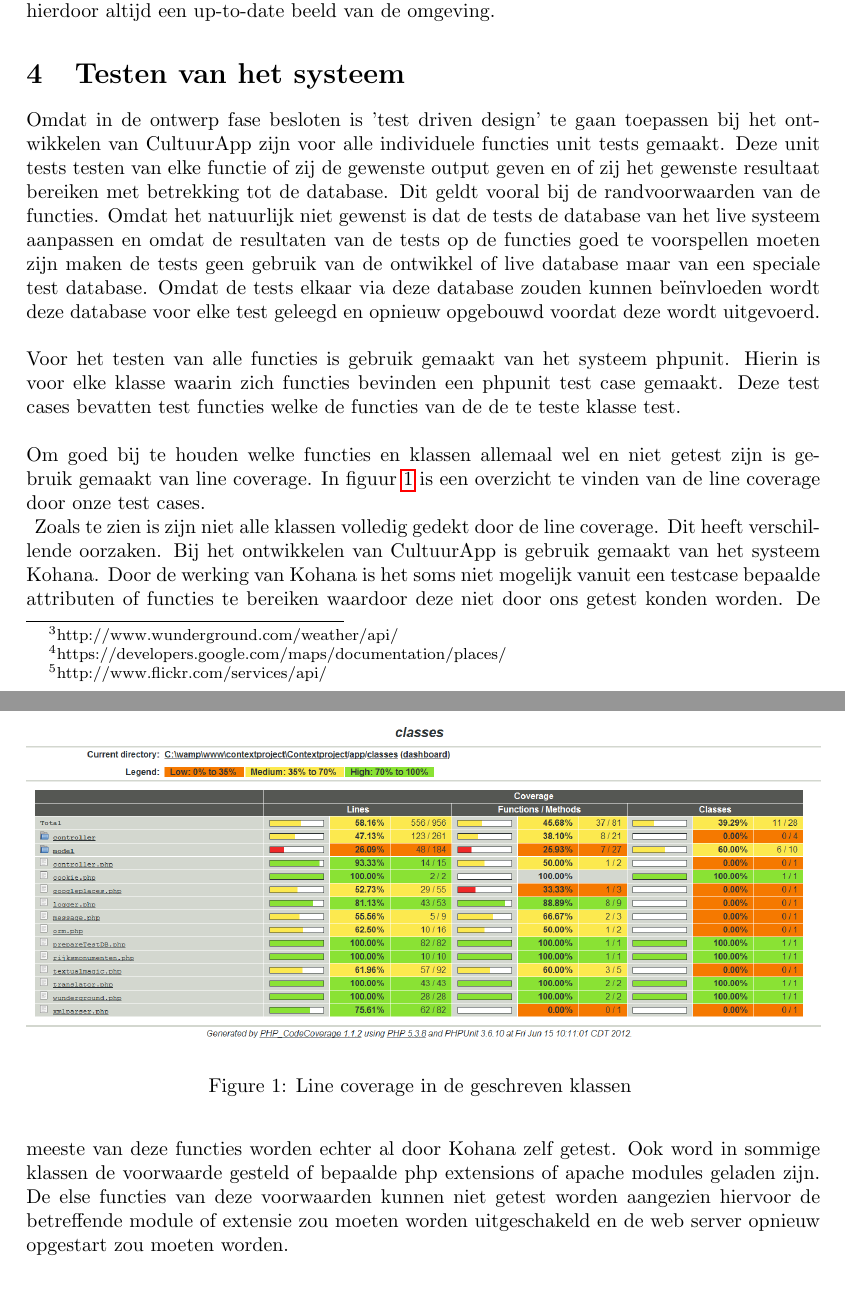
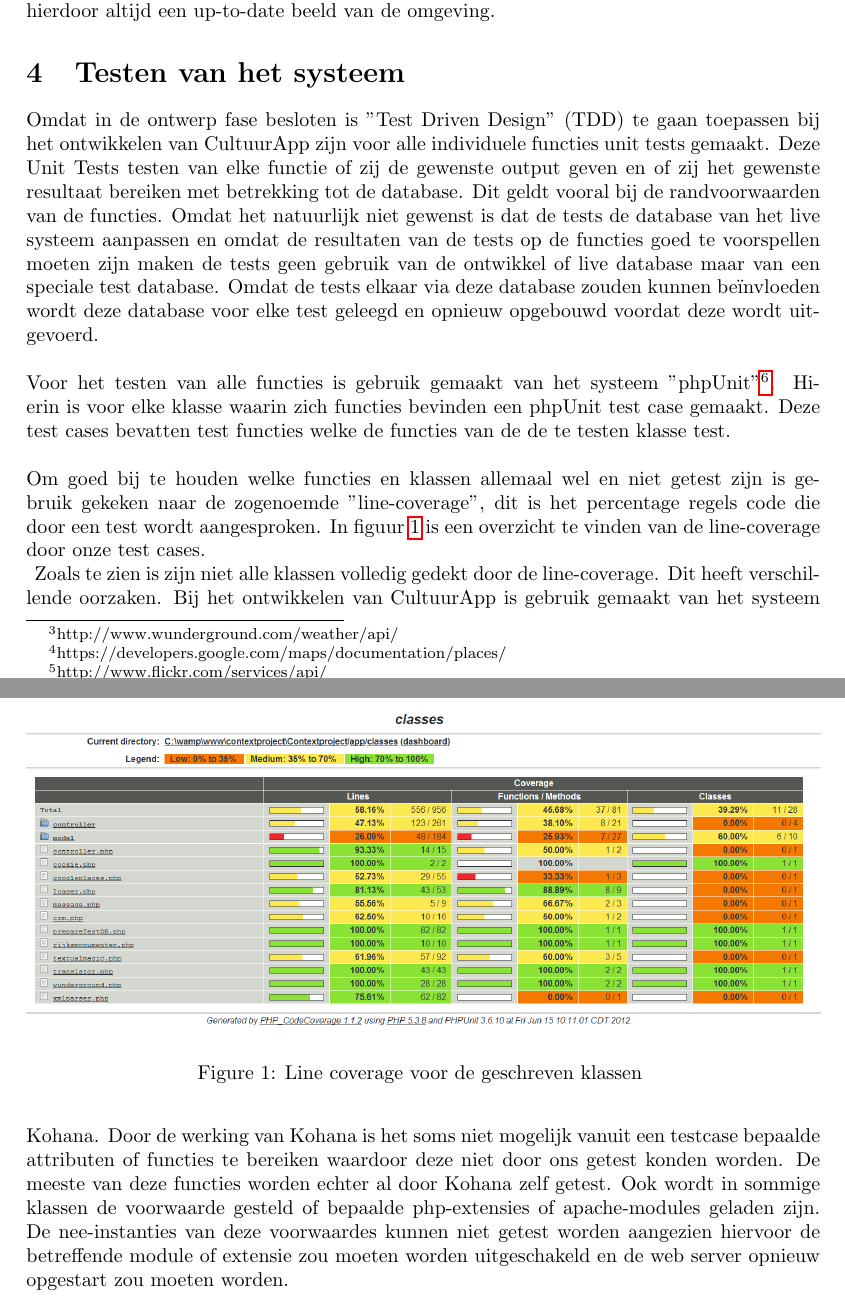
Before and after one commit to hermanbanken/Contextproject, a LaTeX document (reports/Final Report/draft/final-report.tex): two parts of pages 10 and 11 of 13, joined at a grey line, cut so that both start at the same text. Compiled offline with pdfLaTeX.

Commit message:
Fixed some spelling errors
Signed-off-by: Herman Banken <hermanbanken@gmail.com>

```diff
--- a/reports/Final Report/draft/final-report.tex
+++ b/reports/Final Report/draft/final-report.tex
@@ -292,17 +292,17 @@ In dit verslag wordt de ontwikkeling van CultuurApp uitgewerkt. Zowel de problem
 		Met de API van Flickr\footnote{http://www.flickr.com/services/api/} is het mogelijk om aan de hand van een longitude, latitude en een zoekwoord foto's van de omgeving van een monument op te halen. Als zoekwoord geeft CultuurApp altijd de naam van de stad waarin het monument zich bevindt op, zodat een zo compleet beeld wordt gegeven van de omgeving van het monument. De URLs van foto's van Flickr worden opgeslagen voor 10 dagen per monument. Zo is het per monument slechts \'e\'en keer per 10 dagen nodig om de nieuwe URLs van de foto's op te halen. Toeristen krijgen hierdoor altijd een up-to-date beeld van de omgeving.
 
 \section{Testen van het systeem}
-Omdat in de ontwerp fase besloten is 'test driven design' te gaan toepassen bij het ont\-wikkelen van CultuurApp zijn voor alle individuele functies unit tests gemaakt. Deze unit tests testen van elke functie of zij de gewenste output geven en of zij het gewenste resultaat bereiken met betrekking tot de database. Dit geldt vooral bij de randvoorwaarden van de functies. Omdat het natuurlijk niet gewenst is dat de tests de database van het live systeem aanpassen en omdat de resultaten van de tests op de functies goed te voorspellen moeten zijn maken de tests geen gebruik van de ontwikkel of live database maar van een speciale test database. Omdat de tests elkaar via deze database zouden kunnen be\"invloeden wordt deze database voor elke test geleegd en opnieuw opgebouwd voordat deze wordt uitgevoerd. \\
+Omdat in de ontwerp fase besloten is "Test Driven Design" (TDD) te gaan toepassen bij het ont\-wikkelen van CultuurApp zijn voor alle individuele functies unit tests gemaakt. Deze Unit Tests testen van elke functie of zij de gewenste output geven en of zij het gewenste resultaat bereiken met betrekking tot de database. Dit geldt vooral bij de randvoorwaarden van de functies. Omdat het natuurlijk niet gewenst is dat de tests de database van het live systeem aanpassen en omdat de resultaten van de tests op de functies goed te voorspellen moeten zijn maken de tests geen gebruik van de ontwikkel of live database maar van een speciale test database. Omdat de tests elkaar via deze database zouden kunnen be\"invloeden wordt deze database voor elke test geleegd en opnieuw opgebouwd voordat deze wordt uitgevoerd. \\
 \\
-Voor het testen van alle functies is gebruik gemaakt van het systeem phpunit. Hierin is voor elke klasse waarin zich functies bevinden een phpunit test case gemaakt. Deze test cases bevatten test functies welke de functies van de de te teste klasse test.\\
+Voor het testen van alle functies is gebruik gemaakt van het systeem "phpUnit"\footnote{https://github.com/sebastianbergmann/phpunit/}. Hierin is voor elke klasse waarin zich functies bevinden een phpUnit test case gemaakt. Deze test cases bevatten test functies welke de functies van de de te testen klasse test.\\
 \\
-Om goed bij te houden welke functies en klassen allemaal wel en niet getest zijn is gebruik gemaakt van line coverage. In figuur \ref{classes} is een overzicht te vinden van de line coverage door onze test cases.\\
+Om goed bij te houden welke functies en klassen allemaal wel en niet getest zijn is gebruik gekeken naar de zogenoemde "line-coverage", dit is het percentage regels code die door een test wordt aangesproken. In figuur \ref{classes} is een overzicht te vinden van de line-coverage door onze test cases.\\
 \begin{figure}[ht!]
 	\centering
 	\includegraphics[width=\textwidth]{classes.png}
-	\caption{Line coverage in de geschreven klassen \label{classes}}
+	\caption{Line coverage voor de geschreven klassen \label{classes}}
 \end{figure}
-Zoals te zien is zijn niet alle klassen volledig gedekt door de line coverage. Dit heeft verschillende oorzaken. Bij het ontwikkelen van CultuurApp is gebruik gemaakt van het systeem Kohana. Door de werking van Kohana is het soms niet mogelijk vanuit een testcase bepaalde attributen of functies te bereiken waardoor deze niet door ons getest konden worden. De meeste van deze functies worden echter al door Kohana zelf getest. Ook word in sommige klassen de voorwaarde gesteld of bepaalde php extensions of apache modules geladen zijn. De else functies van deze voorwaarden kunnen niet getest worden aangezien hiervoor de betreffende module of extensie zou moeten worden uitgeschakeld en de web server opnieuw opgestart zou moeten worden.
+Zoals te zien is zijn niet alle klassen volledig gedekt door de line-coverage. Dit heeft verschillende oorzaken. Bij het ontwikkelen van CultuurApp is gebruik gemaakt van het systeem Kohana. Door de werking van Kohana is het soms niet mogelijk vanuit een testcase bepaalde attributen of functies te bereiken waardoor deze niet door ons getest konden worden. De meeste van deze functies worden echter al door Kohana zelf getest. Ook wordt in sommige klassen de voorwaarde gesteld of bepaalde php-extensies of apache-modules geladen zijn. De nee-instanties van deze voorwaardes kunnen niet getest worden aangezien hiervoor de betreffende module of extensie zou moeten worden uitgeschakeld en de web server opnieuw opgestart zou moeten worden.
 
 \section{Reflectie op het teamwork}
 
```
